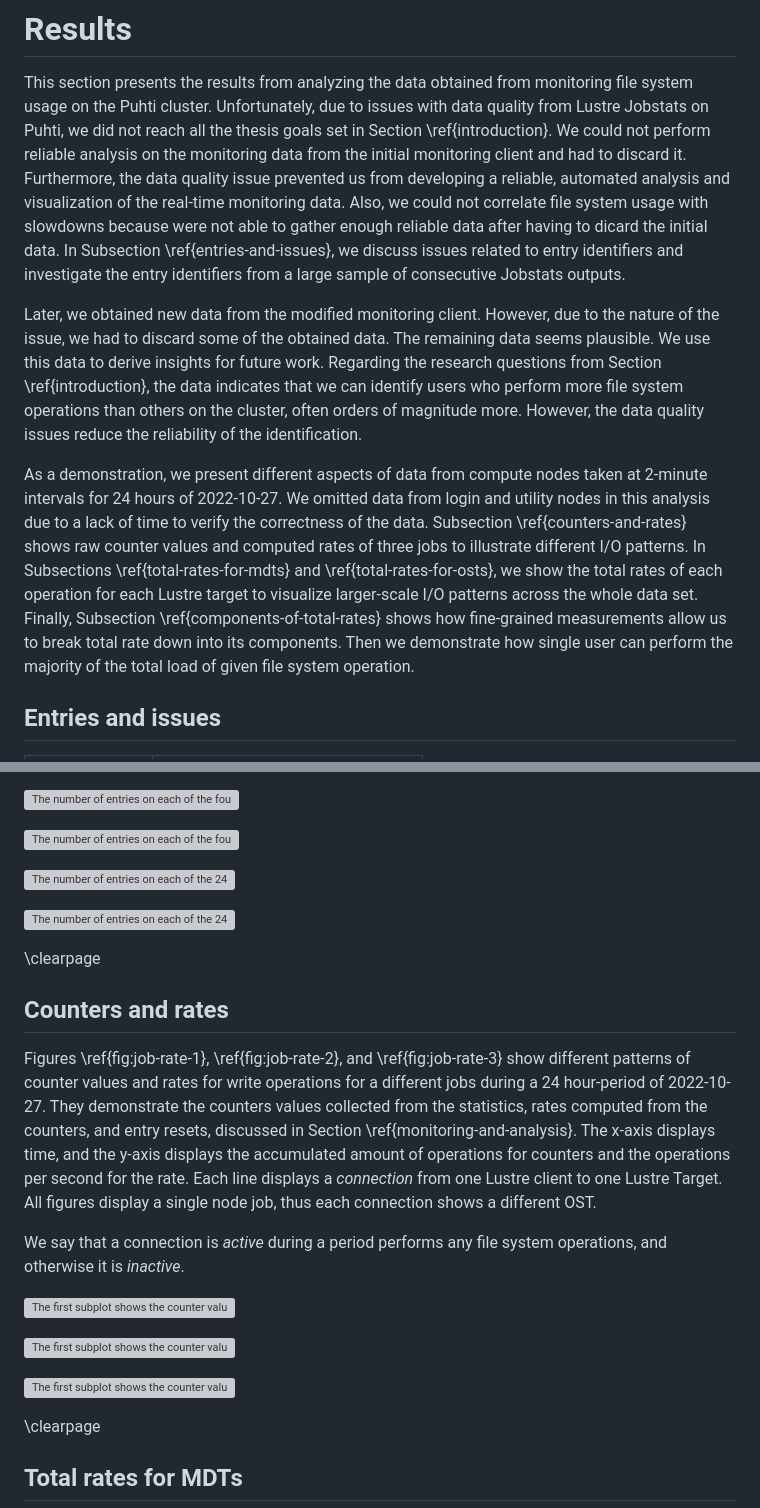
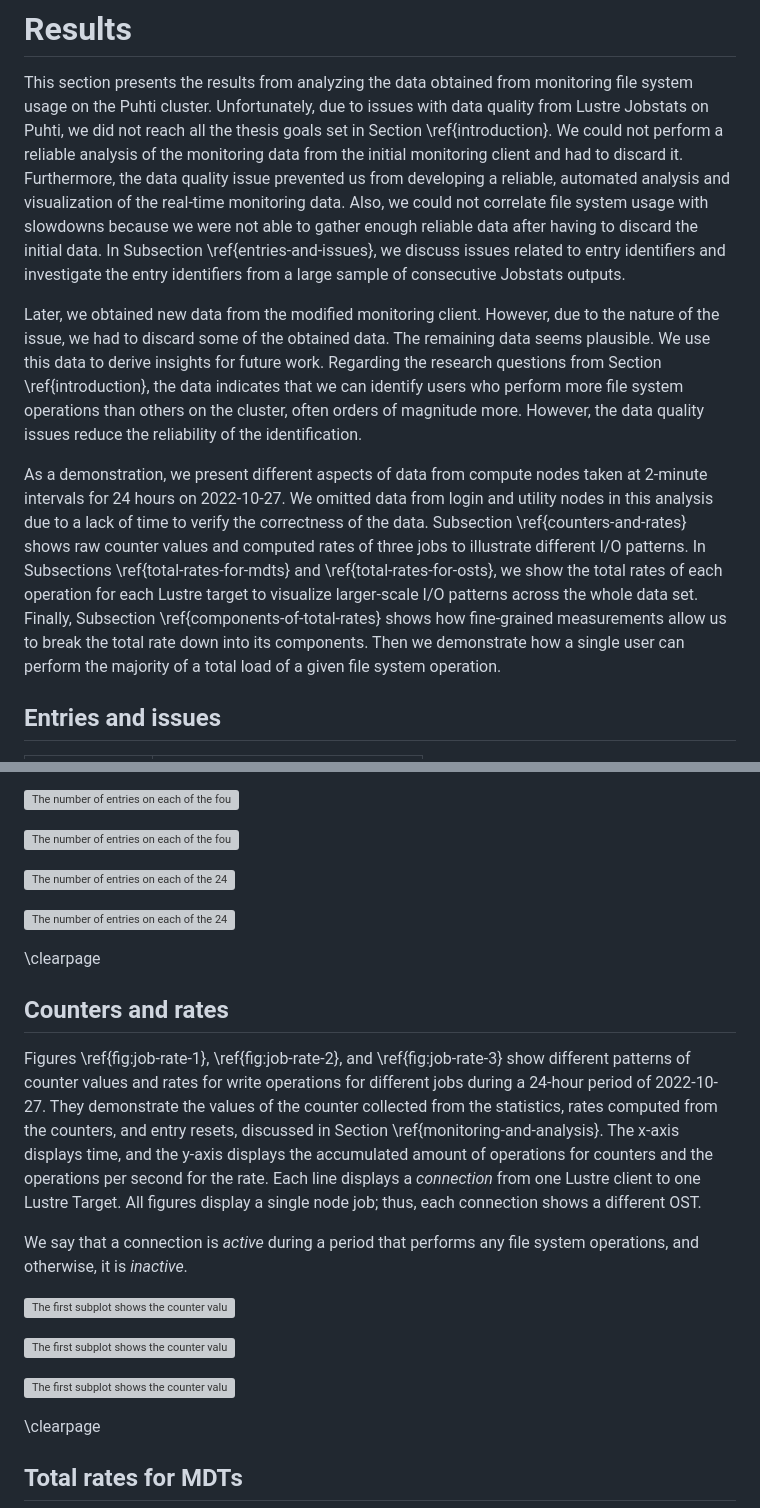
Before and after one commit to jaantollander/masters-thesis, a Markdown page: content/40_results.md, 2 parts joined by grey strips. Drawn GitHub-style; grey boxes are pictures that could not be loaded.

Commit message:
fixed typos

```diff
--- a/content/40_results.md
+++ b/content/40_results.md
@@ -3,9 +3,9 @@
 # Results
 This section presents the results from analyzing the data obtained from monitoring file system usage on the Puhti cluster.
 Unfortunately, due to issues with data quality from Lustre Jobstats on Puhti, we did not reach all the thesis goals set in Section \ref{introduction}.
-We could not perform reliable analysis on the monitoring data from the initial monitoring client and had to discard it.
+We could not perform a reliable analysis of the monitoring data from the initial monitoring client and had to discard it.
 Furthermore, the data quality issue prevented us from developing a reliable, automated analysis and visualization of the real-time monitoring data.
-Also, we could not correlate file system usage with slowdowns because were not able to gather enough reliable data after having to dicard the initial data.
+Also, we could not correlate file system usage with slowdowns because we were not able to gather enough reliable data after having to discard the initial data.
 In Subsection \ref{entries-and-issues}, we discuss issues related to entry identifiers and investigate the entry identifiers from a large sample of consecutive Jobstats outputs.
 
 Later, we obtained new data from the modified monitoring client.
@@ -15,12 +15,12 @@ We use this data to derive insights for future work.
 Regarding the research questions from Section \ref{introduction}, the data indicates that we can identify users who perform more file system operations than others on the cluster, often orders of magnitude more.
 However, the data quality issues reduce the reliability of the identification.
 
-As a demonstration, we present different aspects of data from compute nodes taken at 2-minute intervals for 24 hours of 2022-10-27.
+As a demonstration, we present different aspects of data from compute nodes taken at 2-minute intervals for 24 hours on 2022-10-27.
 We omitted data from login and utility nodes in this analysis due to a lack of time to verify the correctness of the data.
 Subsection \ref{counters-and-rates} shows raw counter values and computed rates of three jobs to illustrate different I/O patterns.
 In Subsections \ref{total-rates-for-mdts} and \ref{total-rates-for-osts}, we show the total rates of each operation for each Lustre target to visualize larger-scale I/O patterns across the whole data set.
-Finally, Subsection \ref{components-of-total-rates} shows how fine-grained measurements allow us to break total rate down into its components.
-Then we demonstrate how single user can perform the majority of the total load of given file system operation.
+Finally, Subsection \ref{components-of-total-rates} shows how fine-grained measurements allow us to break the total rate down into its components.
+Then we demonstrate how a single user can perform the majority of a total load of a given file system operation.
 
 
 ## Entries and issues
@@ -81,11 +81,11 @@ We should discard or aggregate statistics of system users to reduce the accumula
 
 ![
 The number of entries on each of the four MDTs from non-system users during the 113 samples with 2-minute intervals.
-First subplot shows the number of correct entries for login and utility nodes, and the second subplot show them for compute nodes.
-Third, subplot shows the number of missing job IDs on compute nodes, which is substancial compared to the correct identifiers in the second subplot.
+The first subplot shows the number of correct entries for login and utility nodes, and the second subplot shows them for compute nodes.
+The third subplot shows the number of missing job IDs on compute nodes, which is substantial compared to the correct identifiers in the second subplot.
 There are no malformed entries on MDTs.
 We can see that only two of the four MDTs handle almost all of the metadata operations.
-Of the two active MDTs, the first one seems to handle more operations than the second one, but their magnitudes seems to correlate.
+Of the two active MDTs, the first one seems to handle more operations than the second one, but their magnitudes seem to correlate.
 \label{fig:entry-ids-mds-user}
 ](figures/entry_ids_mds_user.svg)
 
@@ -96,17 +96,17 @@ The number of entries on each of the four MDTs from system users during the 113
 
 ![
 The number of entries on each of the 24 OSTs from non-system users and missing users during the 113 samples with 2-minute intervals.
-First subplot shows the number of correct entries for login and utility nodes, and the second subplot show them for compute nodes.
-Third, subplot shows the number of missing job IDs on compute nodes, which is substancial compared to the correct identifiers in the second subplot.
-Fourth subplot, shows the number of malformed identifiers for all nodes.
-We can see that Jobstats on Puhti systematically produces missing job IDs and malformed identifiers.
-Furthermore, there is a large burst of malformed identifiers from 12.06 to 12.26, which indicates in some conditions, Jobstats produces huge amount of malformed identifiers.
-It might be due to heavy load on the OSS.
+The first subplot shows the number of correct entries for login and utility nodes, and the second subplot shows them for compute nodes.
+The third subplot shows the number of missing job IDs on compute nodes, which is substantial compared to the correct identifiers in the second subplot.
+The fourth subplot shows the number of malformed identifiers for all nodes.
+We can see that Jobstats on Puhti systematically produce missing job IDs and malformed identifiers.
+Furthermore, there is a large burst of malformed identifiers from 12.06 to 12.26, which indicates in some conditions, Jobstats produces a huge amount of malformed identifiers.
+It might be due to a heavy load on the OSS.
 \label{fig:entry-ids-oss-user}
 ](figures/entry_ids_oss_user.svg)
 
 ![
-The number of entries on each of the 24 OSTs from system users during the 113 samples with 2-minute intervals..
+The number of entries on each of the 24 OSTs from system users during the 113 samples with 2-minute intervals.
 \label{fig:entry-ids-oss-system}
 ](figures/entry_ids_oss_system.svg)
 
@@ -114,35 +114,35 @@ The number of entries on each of the 24 OSTs from system users during the 113 sa
 \clearpage
 
 ## Counters and rates
-Figures \ref{fig:job-rate-1}, \ref{fig:job-rate-2}, and \ref{fig:job-rate-3} show different patterns of counter values and rates for write operations for a different jobs during a 24 hour-period of 2022-10-27.
-They demonstrate the counters values collected from the statistics, rates computed from the counters, and entry resets, discussed in Section \ref{monitoring-and-analysis}.
+Figures \ref{fig:job-rate-1}, \ref{fig:job-rate-2}, and \ref{fig:job-rate-3} show different patterns of counter values and rates for write operations for different jobs during a 24-hour period of 2022-10-27.
+They demonstrate the values of the counter collected from the statistics, rates computed from the counters, and entry resets, discussed in Section \ref{monitoring-and-analysis}.
 The x-axis displays time, and the y-axis displays the accumulated amount of operations for counters and the operations per second for the rate.
 Each line displays a *connection* from one Lustre client to one Lustre Target.
-All figures display a single node job, thus each connection shows a different OST.
+All figures display a single node job; thus, each connection shows a different OST.
 <!-- TODO: how many OSTs per plot -->
-We say that a connection is *active* during a period  performs any file system operations, and otherwise it is *inactive*.
+We say that a connection is *active* during a period that performs any file system operations, and otherwise, it is *inactive*.
 
 ![
-The first subplot shows the counter values and second subplot shows the rates computed from the counter values in the first plot.
-The counter values follow a typical saw-tooth pattern for almost-linearly increasing counter values that reset periodically due to inactivity.
-In the active periods, we see higher write amount of writes in the beginning then quite near constant write rate until the job becomes inactive.
-The lines follow similar pattern indicating that the job performs similar write pattern for each OST except for the ones whose rate is near zero.
+The first subplot shows the counter values, and the second subplot shows the rates computed from the counter values in the first plot.
+The counter values follow a typical saw-tooth pattern for almost linearly increasing counter values that reset periodically due to inactivity.
+In the active periods, we see a higher write amount of writes in the beginning, then quite near constant write rate until the job becomes inactive.
+The lines follow a similar pattern indicating that the job performs a similar write pattern for each OST except for the ones whose rate is near zero.
 \label{fig:job-rate-1}
 ](figures/2022-10-27_ost_job_write_1.svg)
 
 ![
-The first subplot shows the counter values and second subplot shows the rates computed from the counter values in the first plot.
-The counter values follow increase almost linearly indicating that the job performs writes consistently during the whole period.
+The first subplot shows the counter values, and the second subplot shows the rates computed from the counter values in the first plot.
+The counter values increase almost linearly, indicating that the job performs writes consistently during the whole period.
 The rate over the whole period is almost constant with some small fluctuations.
-We can see that the job perform the almost 74\% of the operations to one OST, almost 25\% to another OST and almost none to the others.
+We can see that the job performs almost 74\% of the operations to one OST, almost 25\% to another OST, and almost none to the others.
 \label{fig:job-rate-2}
 ](figures/2022-10-27_ost_job_write_2.svg)
 
 ![
-The first subplot shows the counter values and second subplot shows the rates computed from the counter values in the first plot.
-One of the counter values increases in a wave-like pattern that reset periodically, the other counter seem to increase in a burst like manner for short periods of time before reseting.
+The first subplot shows the counter values, and the second subplot shows the rates computed from the counter values in the first plot.
+One of the counter values increases in a wave-like pattern that resets periodically; the other counter seems to increase in a burst-like manner for short periods of time before resetting.
 By looking at the rates, we can see that the rates fluctuate for all OSTs.
-Furthermore, that most of the time, the job performs writes to one OST, and sometimes to multiple OSTs in burst.
+Furthermore, most of the time, the job performs writes to one OST and sometimes to multiple OSTs in a burst.
 \label{fig:job-rate-3}
 ](figures/2022-10-27_ost_job_write_3.svg)
 
```
Also changed, not shown: other parts of content/40_results.md (+3 -3 lines).
